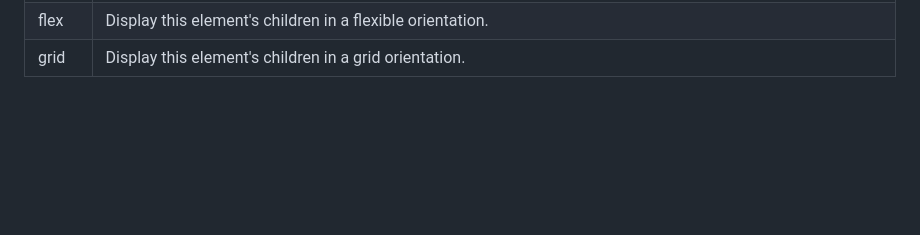
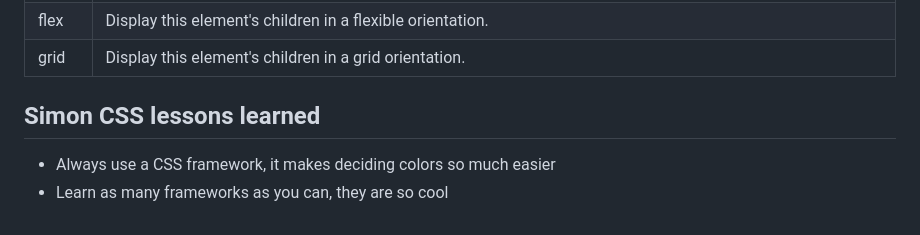
Before and after one commit to Caleb-T-Barton/startup, a Markdown page: README.md, the part around the change. GitHub-like rendering; blank space fills up the shorter version.

Commit message:
Lessons learned from simon CSS

```diff
--- a/README.md
+++ b/README.md
@@ -130,3 +130,7 @@ By default, the width and height of an element is defined by the width and heigh
 | inline | Display this element with a width that is only as big as its content. A `b` or `span` element have block display by default. |
 | flex   | Display this element's children in a flexible orientation.                                                                   |
 | grid   | Display this element's children in a grid orientation.                                                                       |
+
+## Simon CSS lessons learned
+* Always use a CSS framework, it makes deciding colors so much easier
+* Learn as many frameworks as you can, they are so cool
```
